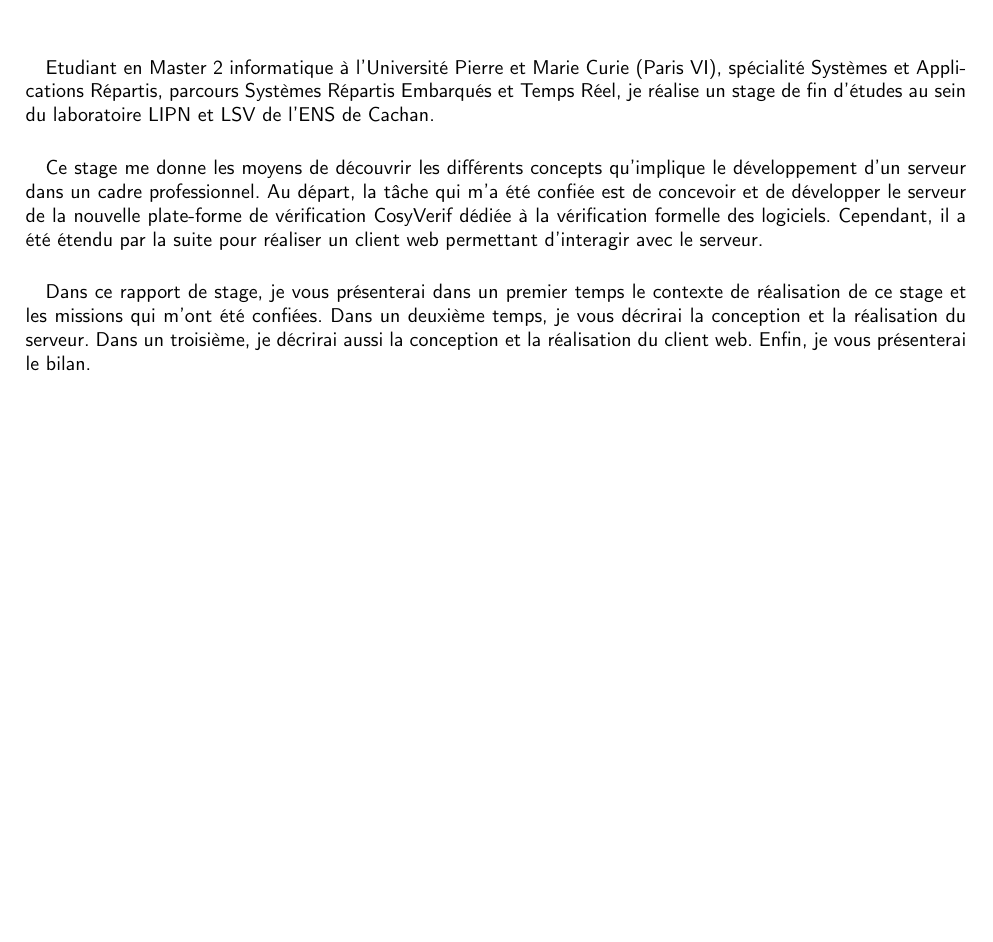
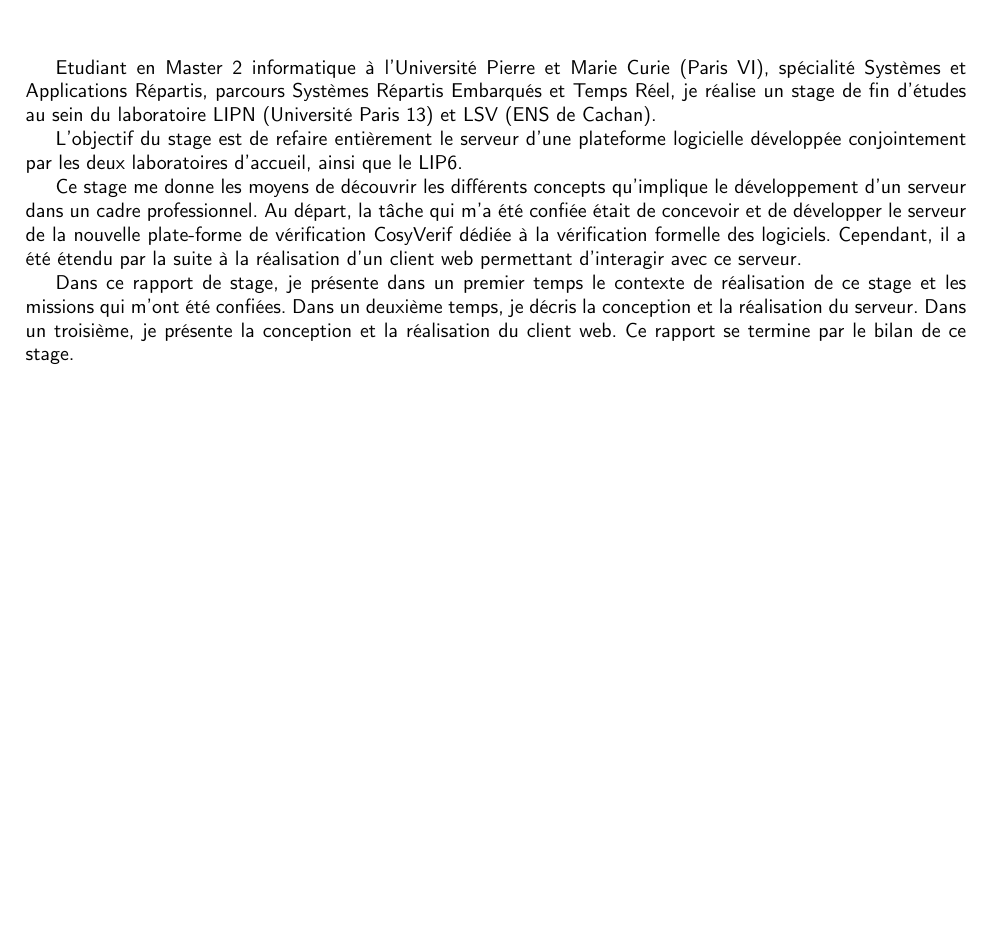
Before and after one commit to CosyVerif/data-server, a LaTeX document (report/Report.tex): part of page 6 of 32, cut so that both start at the same text. Compiled offline with pdfLaTeX.

Commit message:
Relecture de l'introduction.

```diff
--- a/report/Report.tex
+++ b/report/Report.tex
@@ -104,21 +104,25 @@ durée de mon stage.
 \chapter*{Introduction}
 \addcontentsline{toc}{chapter}{Introduction}
 
-\paragraph{}
 Etudiant en Master 2 informatique à l’Université Pierre et Marie Curie (Paris VI), spécialité Systèmes et Applications
 Répartis, parcours Systèmes Répartis Embarqués et Temps Réel, je réalise un stage de fin d'études au sein du laboratoire
-LIPN et LSV de l'ENS de Cachan.
+LIPN (Université Paris 13) et LSV (ENS de Cachan).
 
-\paragraph{}
+L'objectif du stage est de refaire entièrement le serveur d'une plateforme
+logicielle
+développée conjointement par les deux laboratoires d'accueil, ainsi que le
+LIP6.
+
 Ce stage me donne les moyens de découvrir les différents concepts qu'implique le développement d'un serveur dans un cadre
-professionnel. Au départ, la tâche qui m'a été confiée est de concevoir et de développer le serveur de la nouvelle plate-forme
-de vérification CosyVerif dédiée à la vérification formelle des logiciels. Cependant, il a été étendu par la suite pour réaliser un
-client web permettant d'interagir avec le serveur.
+professionnel. Au départ, la tâche qui m'a été confiée était de concevoir et de développer le serveur de la nouvelle plate-forme
+de vérification CosyVerif dédiée à la vérification formelle des logiciels.
+Cependant, il a été étendu par la suite à la réalisation d'un
+client web permettant d'interagir avec ce serveur.
 
-\paragraph{}
-Dans ce rapport de stage, je vous présenterai dans un premier temps le contexte de réalisation de ce stage et les missions
-qui m'ont été confiées. Dans un deuxième temps, je vous décrirai la conception et la réalisation du serveur. Dans un troisième,
-je décrirai aussi la conception et la réalisation du client web. Enfin, je vous présenterai le bilan.
+Dans ce rapport de stage, je présente dans un premier temps le contexte de réalisation de ce stage et les missions
+qui m'ont été confiées. Dans un deuxième temps, je décris la conception et la réalisation du serveur. Dans un troisième,
+je présente la conception et la réalisation du client web.
+Ce rapport se termine par le bilan de ce stage.
 
 \chapter{Contexte et Problématique}
 
```
